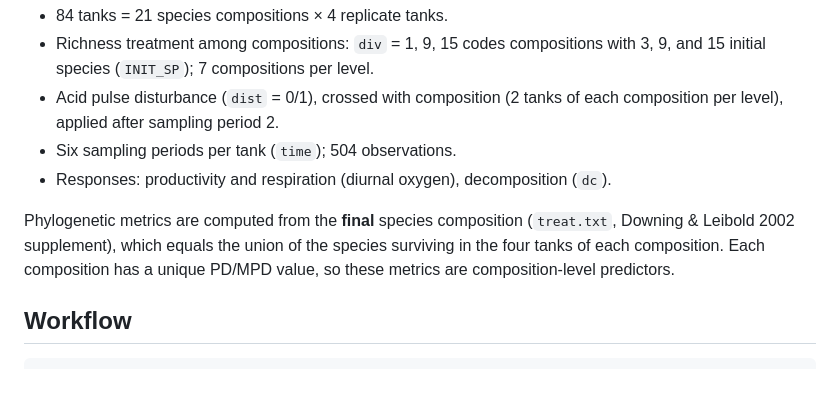
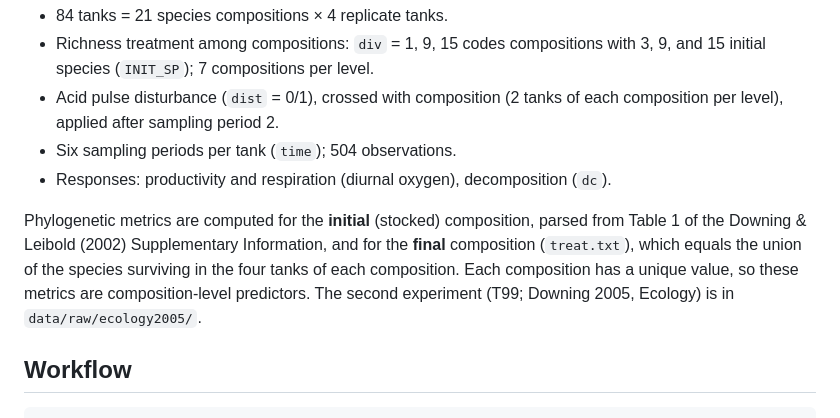
Before and after one commit to diogoprov/BEF, a Markdown page: README.md, the part around the change. Drawn GitHub-style; blank space fills up the shorter version.

Commit message:
README: composição inicial e T99
Co-Authored-By: Claude Opus 5.5 <noreply@anthropic.com>

```diff
--- a/README.md
+++ b/README.md
@@ -18,10 +18,12 @@ Derived from the original spreadsheet
 - Six sampling periods per tank (`time`); 504 observations.
 - Responses: productivity and respiration (diurnal oxygen), decomposition (`dc`).
 
-Phylogenetic metrics are computed from the **final** species composition
-(`treat.txt`, Downing & Leibold 2002 supplement), which equals the union of the
-species surviving in the four tanks of each composition. Each composition has a
-unique PD/MPD value, so these metrics are composition-level predictors.
+Phylogenetic metrics are computed for the **initial** (stocked) composition,
+parsed from Table 1 of the Downing & Leibold (2002) Supplementary Information,
+and for the **final** composition (`treat.txt`), which equals the union of the
+species surviving in the four tanks of each composition. Each composition has
+a unique value, so these metrics are composition-level predictors. The second
+experiment (T99; Downing 2005, Ecology) is in `data/raw/ecology2005/`.
 
 ## Workflow
 
```
